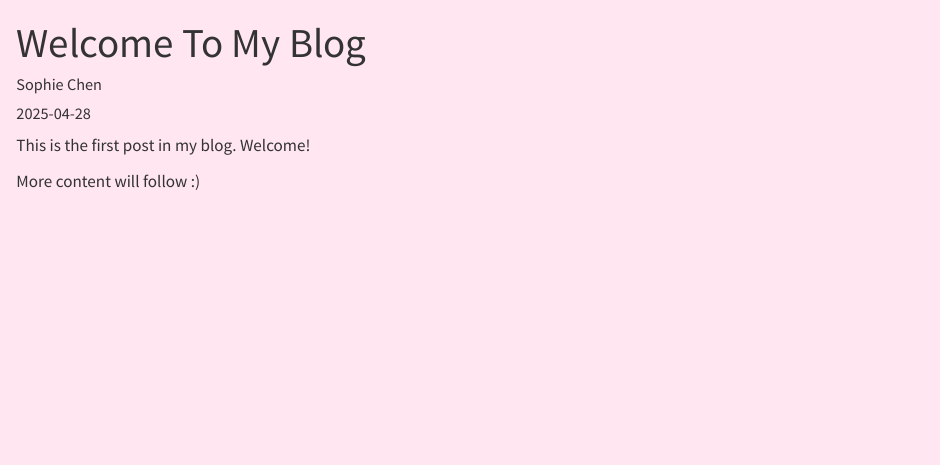
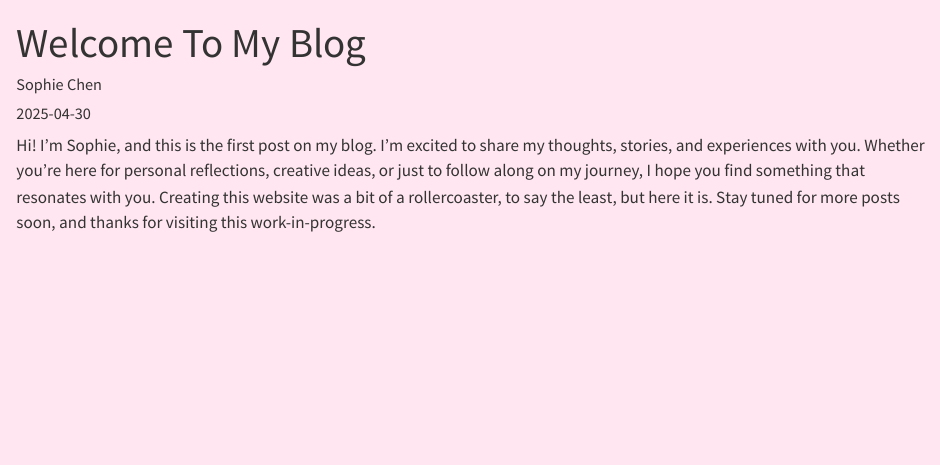
Before and after one commit to sophiexchen/sophiexchen.github.io, a Quarto document (posts/welcome-post/index.qmd): the page in a window 1100 px wide, from its top. Rendered offline with R 4.5, knitr and Pandoc in place of Quarto, with nearby package versions.

Commit message:
small change

```diff
--- a/_quarto.yml
+++ b/_quarto.yml
@@ -9,6 +9,8 @@ website:
       - href: index.qmd
         text: Blog
       - about.qmd
+      - href: https://github.com/sophiexchen
+        text: GitHub
 
 format:
   html:
--- a/posts/welcome-post/index.qmd
+++ b/posts/welcome-post/index.qmd
@@ -1,10 +1,11 @@
 ---
 title: "Welcome To My Blog"
 author: "Sophie Chen"
-date: "2025-04-28"
+date: "2025-04-30"
 categories: [news]
 ---
 
-This is the first post in my blog. Welcome!
-
-More content will follow :)
+Hi! I'm Sophie, and this is the first post on my blog. I'm excited to share my thoughts, stories, and experiences with you.
+Whether you're here for personal reflections, creative ideas, or just to follow along on my journey, I hope you find something
+that resonates with you. Creating this website was a bit of a rollercoaster, to say the least, but here it is.
+Stay tuned for more posts soon, and thanks for visiting this work-in-progress.
```
Also changed, not shown: index.qmd (+0 -2 lines), 7 other files.
